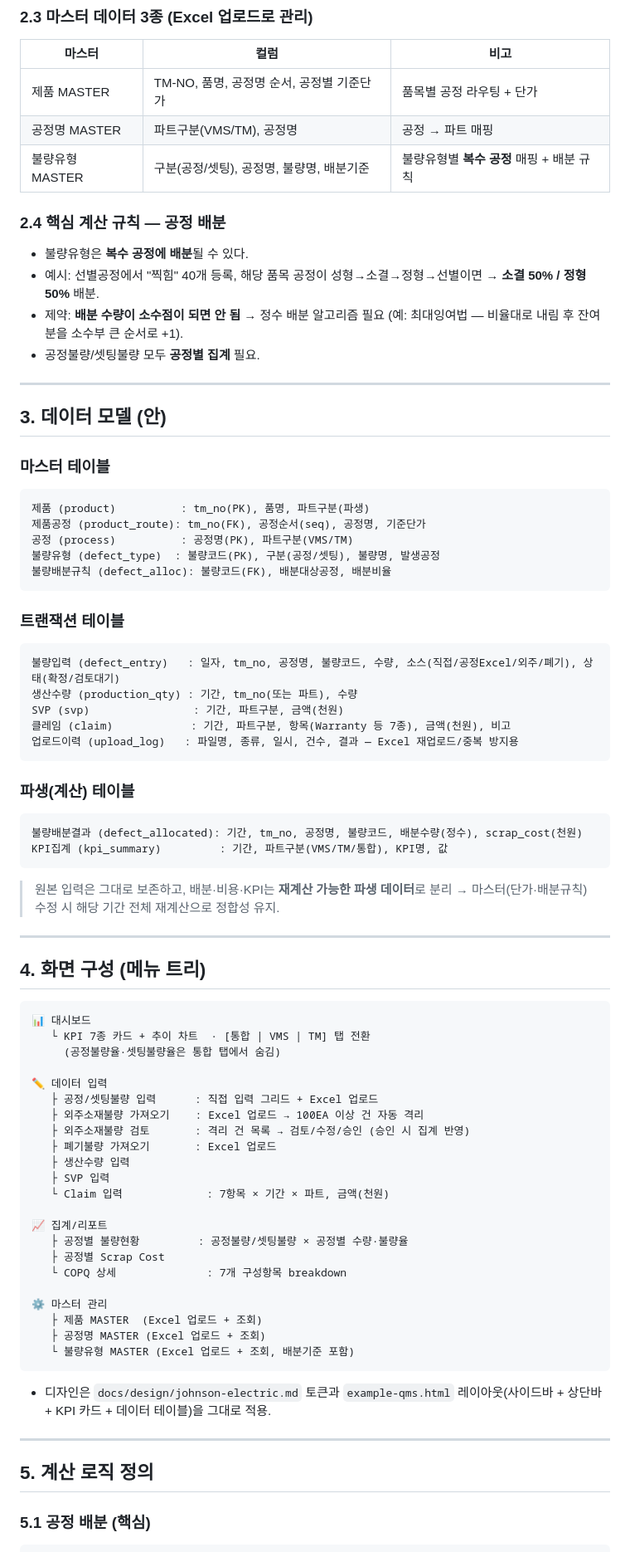
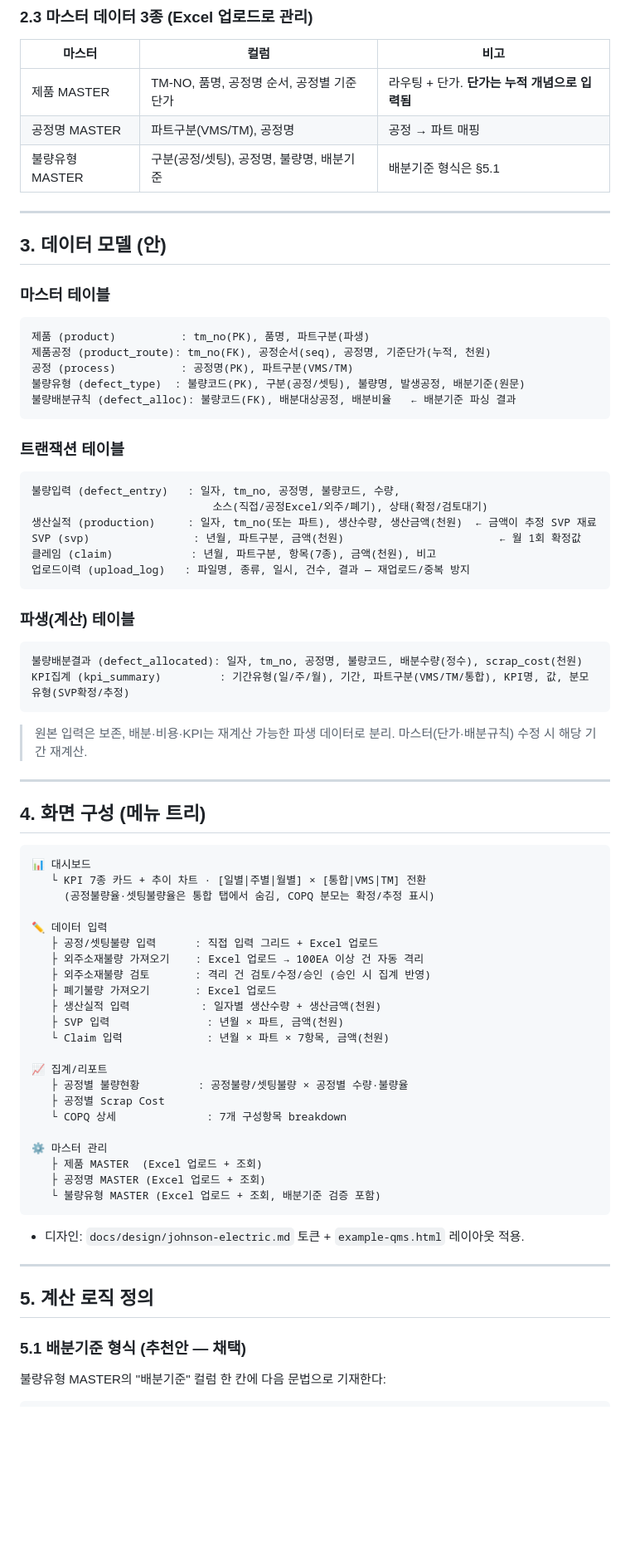
Before and after one commit to johnsonelectricoperations-ux/Quality_Management, a Markdown page: plan.md, the part around one of its changes. Shown at 83% size. GitHub-like rendering; blank space fills up the shorter version.

````diff
--- a/plan.md
+++ b/plan.md
@@ -51,16 +65,9 @@
 
 | 마스터 | 컬럼 | 비고 |
 |---|---|---|
-| 제품 MASTER | TM-NO, 품명, 공정명 순서, 공정별 기준단가 | 품목별 공정 라우팅 + 단가 |
+| 제품 MASTER | TM-NO, 품명, 공정명 순서, 공정별 기준단가 | 라우팅 + 단가. **단가는 누적 개념으로 입력됨** |
 | 공정명 MASTER | 파트구분(VMS/TM), 공정명 | 공정 → 파트 매핑 |
-| 불량유형 MASTER | 구분(공정/셋팅), 공정명, 불량명, 배분기준 | 불량유형별 **복수 공정** 매핑 + 배분 규칙 |
-
-### 2.4 핵심 계산 규칙 — 공정 배분
-
-- 불량유형은 **복수 공정에 배분**될 수 있다.
-- 예시: 선별공정에서 "찍힘" 40개 등록, 해당 품목 공정이 성형→소결→정형→선별이면 → **소결 50% / 정형 50%** 배분.
-- 제약: **배분 수량이 소수점이 되면 안 됨** → 정수 배분 알고리즘 필요 (예: 최대잉여법 — 비율대로 내림 후 잔여분을 소수부 큰 순서로 +1).
-- 공정불량/셋팅불량 모두 **공정별 집계** 필요.
+| 불량유형 MASTER | 구분(공정/셋팅), 공정명, 불량명, 배분기준 | 배분기준 형식은 §5.1 |
 
 ---
 
@@ -69,28 +76,29 @@
 ### 마스터 테이블
 ```
 제품 (product)          : tm_no(PK), 품명, 파트구분(파생)
-제품공정 (product_route): tm_no(FK), 공정순서(seq), 공정명, 기준단가
+제품공정 (product_route): tm_no(FK), 공정순서(seq), 공정명, 기준단가(누적, 천원)
 공정 (process)          : 공정명(PK), 파트구분(VMS/TM)
-불량유형 (defect_type)  : 불량코드(PK), 구분(공정/셋팅), 불량명, 발생공정
-불량배분규칙 (defect_alloc): 불량코드(FK), 배분대상공정, 배분비율
+불량유형 (defect_type)  : 불량코드(PK), 구분(공정/셋팅), 불량명, 발생공정, 배분기준(원문)
+불량배분규칙 (defect_alloc): 불량코드(FK), 배분대상공정, 배분비율   ← 배분기준 파싱 결과
 ```
 
 ### 트랜잭션 테이블
 ```
-불량입력 (defect_entry)   : 일자, tm_no, 공정명, 불량코드, 수량, 소스(직접/공정Excel/외주/폐기), 상태(확정/검토대기)
-생산수량 (production_qty) : 기간, tm_no(또는 파트), 수량
-SVP (svp)                : 기간, 파트구분, 금액(천원)
-클레임 (claim)            : 기간, 파트구분, 항목(Warranty 등 7종), 금액(천원), 비고
-업로드이력 (upload_log)   : 파일명, 종류, 일시, 건수, 결과 — Excel 재업로드/중복 방지용
+불량입력 (defect_entry)   : 일자, tm_no, 공정명, 불량코드, 수량,
+                            소스(직접/공정Excel/외주/폐기), 상태(확정/검토대기)
+생산실적 (production)     : 일자, tm_no(또는 파트), 생산수량, 생산금액(천원)  ← 금액이 추정 SVP 재료
+SVP (svp)                : 년월, 파트구분, 금액(천원)                        ← 월 1회 확정값
+클레임 (claim)            : 년월, 파트구분, 항목(7종), 금액(천원), 비고
+업로드이력 (upload_log)   : 파일명, 종류, 일시, 건수, 결과 — 재업로드/중복 방지
 ```
 
 ### 파생(계산) 테이블
 ```
-불량배분결과 (defect_allocated): 기간, tm_no, 공정명, 불량코드, 배분수량(정수), scrap_cost(천원)
-KPI집계 (kpi_summary)         : 기간, 파트구분(VMS/TM/통합), KPI명, 값
+불량배분결과 (defect_allocated): 일자, tm_no, 공정명, 불량코드, 배분수량(정수), scrap_cost(천원)
+KPI집계 (kpi_summary)         : 기간유형(일/주/월), 기간, 파트구분(VMS/TM/통합), KPI명, 값, 분모유형(SVP확정/추정)
 ```
 
-> 원본 입력은 그대로 보존하고, 배분·비용·KPI는 **재계산 가능한 파생 데이터**로 분리 → 마스터(단가·배분규칙) 수정 시 해당 기간 전체 재계산으로 정합성 유지.
+> 원본 입력은 보존, 배분·비용·KPI는 재계산 가능한 파생 데이터로 분리. 마스터(단가·배분규칙) 수정 시 해당 기간 재계산.
 
 ---
 
@@ -98,17 +106,17 @@ KPI집계 (kpi_summary)         : 기간, 파트구분(VMS/TM/통합), KPI명,
 
 ```
 📊 대시보드
-   └ KPI 7종 카드 + 추이 차트  · [통합 | VMS | TM] 탭 전환
-     (공정불량율·셋팅불량율은 통합 탭에서 숨김)
+   └ KPI 7종 카드 + 추이 차트 · [일별|주별|월별] × [통합|VMS|TM] 전환
+     (공정불량율·셋팅불량율은 통합 탭에서 숨김, COPQ 분모는 확정/추정 표시)
 
 ✏ 데이터 입력
    ├ 공정/셋팅불량 입력      : 직접 입력 그리드 + Excel 업로드
    ├ 외주소재불량 가져오기    : Excel 업로드 → 100EA 이상 건 자동 격리
-   ├ 외주소재불량 검토       : 격리 건 목록 → 검토/수정/승인 (승인 시 집계 반영)
+   ├ 외주소재불량 검토       : 격리 건 검토/수정/승인 (승인 시 집계 반영)
    ├ 폐기불량 가져오기       : Excel 업로드
-   ├ 생산수량 입력
-   ├ SVP 입력
-   └ Claim 입력             : 7항목 × 기간 × 파트, 금액(천원)
+   ├ 생산실적 입력           : 일자별 생산수량 + 생산금액(천원)
+   ├ SVP 입력               : 년월 × 파트, 금액(천원)
+   └ Claim 입력             : 년월 × 파트 × 7항목, 금액(천원)
 
 📈 집계/리포트
    ├ 공정별 불량현황         : 공정불량/셋팅불량 × 공정별 수량·불량율
@@ -118,14 +126,17 @@ KPI집계 (kpi_summary)         : 기간, 파트구분(VMS/TM/통합), KPI명,
 ⚙ 마스터 관리
    ├ 제품 MASTER  (Excel 업로드 + 조회)
    ├ 공정명 MASTER (Excel 업로드 + 조회)
-   └ 불량유형 MASTER (Excel 업로드 + 조회, 배분기준 포함)
+   └ 불량유형 MASTER (Excel 업로드 + 조회, 배분기준 검증 포함)
 ```
 
-- 디자인은 `docs/design/johnson-electric.md` 토큰과 `example-qms.html` 레이아웃(사이드바 + 상단바 + KPI 카드 + 데이터 테이블)을 그대로 적용.
+- 디자인: `docs/design/johnson-electric.md` 토큰 + `example-qms.html` 레이아웃 적용.
 
 ---
 
 ## 5. 계산 로직 정의
 
-### 5.1 공정 배분 (핵심)
+### 5.1 배분기준 형식 (추천안 — 채택)
+
+불량유형 MASTER의 "배분기준" 컬럼 한 칸에 다음 문법으로 기재한다:
+
 ```
````
Also changed, not shown: other parts of plan.md (+86 -51 lines).
